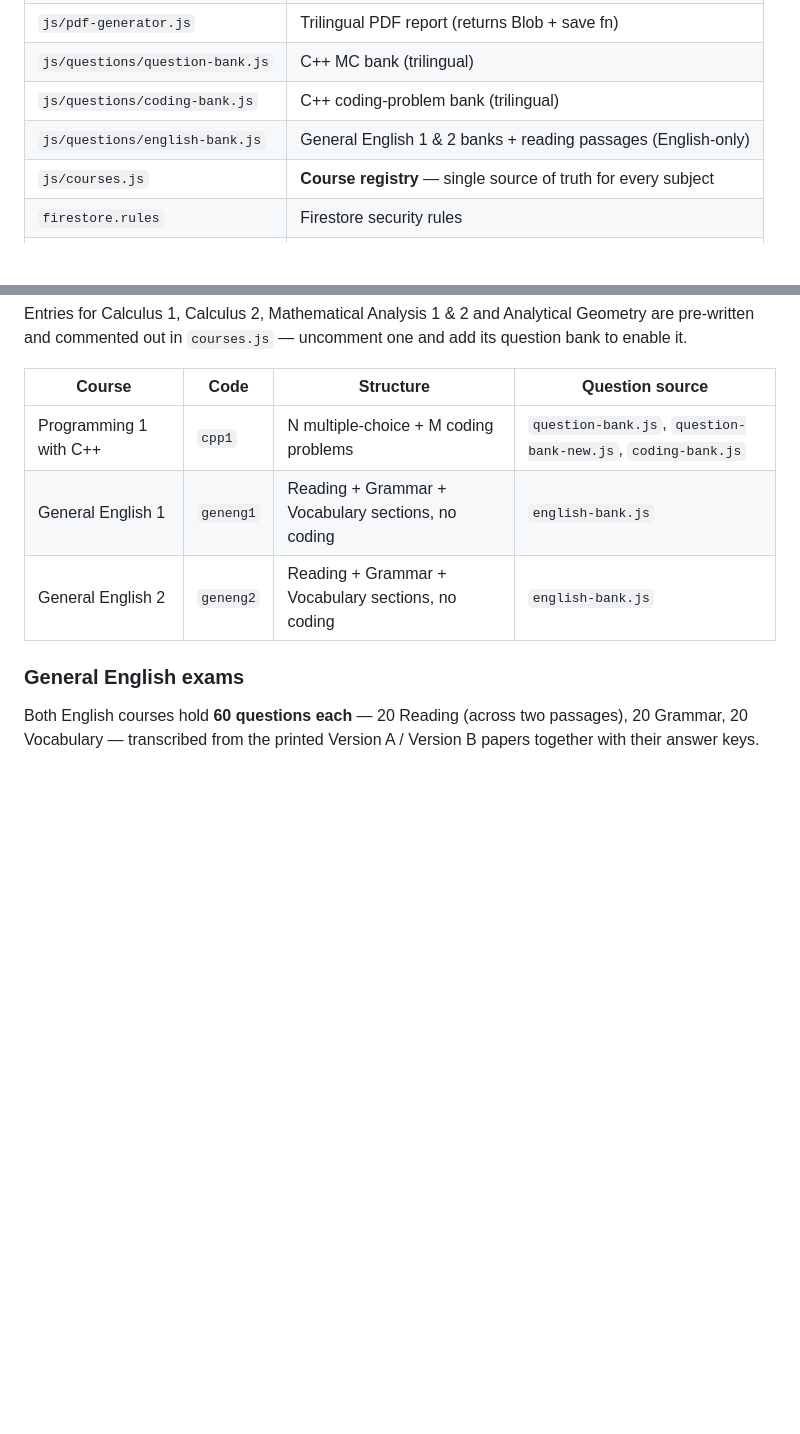
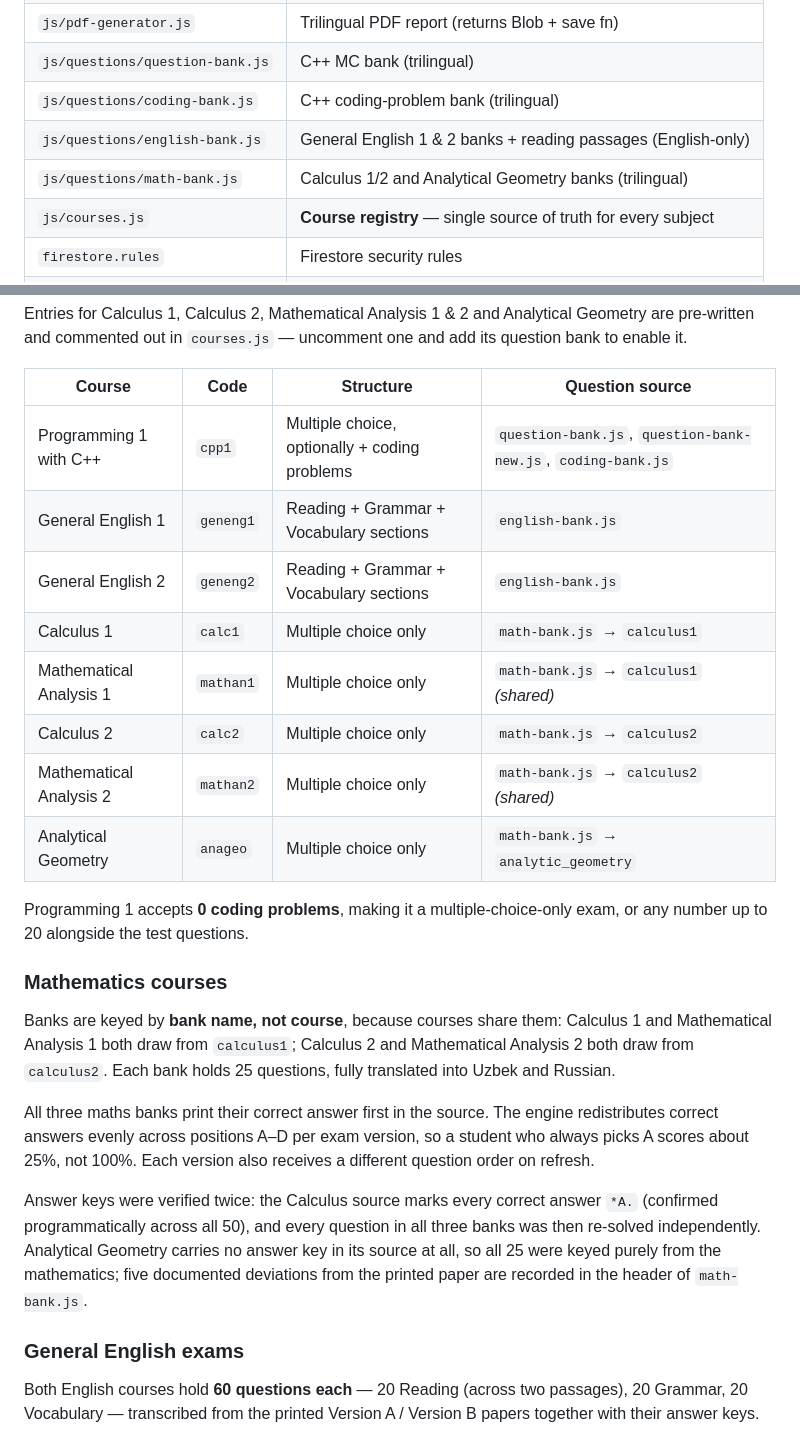
Before and after one commit to Ulugbek-coder/sinov-ai, a Markdown page: README.md, 2 parts joined by grey strips. Drawn GitHub-style; blank space fills up the shorter version.

```diff
--- a/README.md
+++ b/README.md
@@ -79,6 +79,7 @@ No framework, no build step. The entire frontend is hand-written HTML / CSS / va
 | `js/questions/question-bank.js` | C++ MC bank (trilingual) |
 | `js/questions/coding-bank.js` | C++ coding-problem bank (trilingual) |
 | `js/questions/english-bank.js` | General English 1 & 2 banks + reading passages (English-only) |
+| `js/questions/math-bank.js` | Calculus 1/2 and Analytical Geometry banks (trilingual) |
 | `js/courses.js` | **Course registry** — single source of truth for every subject |
 | `firestore.rules` | Firestore security rules |
 | `storage.rules` | Firebase Storage security rules |
@@ -109,9 +110,36 @@ uncomment one and add its question bank to enable it.
 
 | Course | Code | Structure | Question source |
 | --- | --- | --- | --- |
-| Programming 1 with C++ | `cpp1` | N multiple-choice + M coding problems | `question-bank.js`, `question-bank-new.js`, `coding-bank.js` |
-| General English 1 | `geneng1` | Reading + Grammar + Vocabulary sections, no coding | `english-bank.js` |
-| General English 2 | `geneng2` | Reading + Grammar + Vocabulary sections, no coding | `english-bank.js` |
+| Programming 1 with C++ | `cpp1` | Multiple choice, optionally + coding problems | `question-bank.js`, `question-bank-new.js`, `coding-bank.js` |
+| General English 1 | `geneng1` | Reading + Grammar + Vocabulary sections | `english-bank.js` |
+| General English 2 | `geneng2` | Reading + Grammar + Vocabulary sections | `english-bank.js` |
+| Calculus 1 | `calc1` | Multiple choice only | `math-bank.js` → `calculus1` |
+| Mathematical Analysis 1 | `mathan1` | Multiple choice only | `math-bank.js` → `calculus1` *(shared)* |
+| Calculus 2 | `calc2` | Multiple choice only | `math-bank.js` → `calculus2` |
+| Mathematical Analysis 2 | `mathan2` | Multiple choice only | `math-bank.js` → `calculus2` *(shared)* |
+| Analytical Geometry | `anageo` | Multiple choice only | `math-bank.js` → `analytic_geometry` |
+
+Programming 1 accepts **0 coding problems**, making it a multiple-choice-only
+exam, or any number up to 20 alongside the test questions.
+
+### Mathematics courses
+
+Banks are keyed by **bank name, not course**, because courses share them:
+Calculus 1 and Mathematical Analysis 1 both draw from `calculus1`; Calculus 2
+and Mathematical Analysis 2 both draw from `calculus2`. Each bank holds 25
+questions, fully translated into Uzbek and Russian.
+
+All three maths banks print their correct answer first in the source. The
+engine redistributes correct answers evenly across positions A–D per exam
+version, so a student who always picks A scores about 25%, not 100%. Each
+version also receives a different question order on refresh.
+
+Answer keys were verified twice: the Calculus source marks every correct
+answer `*A.` (confirmed programmatically across all 50), and every question in
+all three banks was then re-solved independently. Analytical Geometry carries
+no answer key in its source at all, so all 25 were keyed purely from the
+mathematics; five documented deviations from the printed paper are recorded in
+the header of `math-bank.js`.
 
 ### General English exams
 
```
